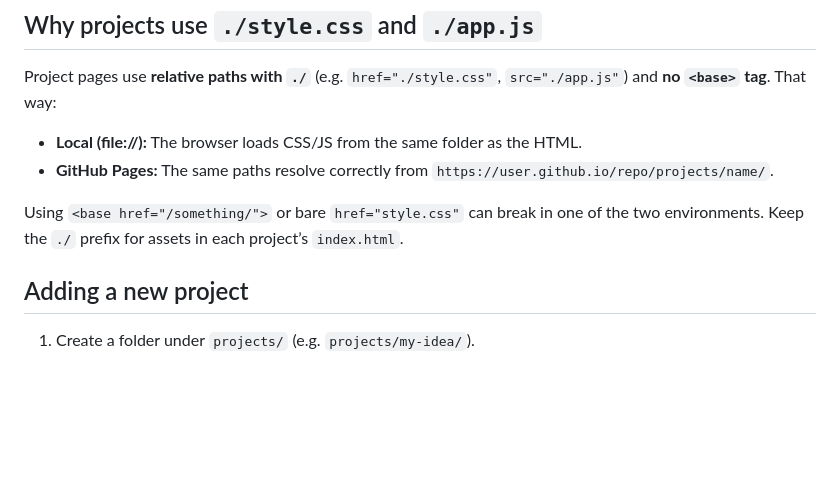
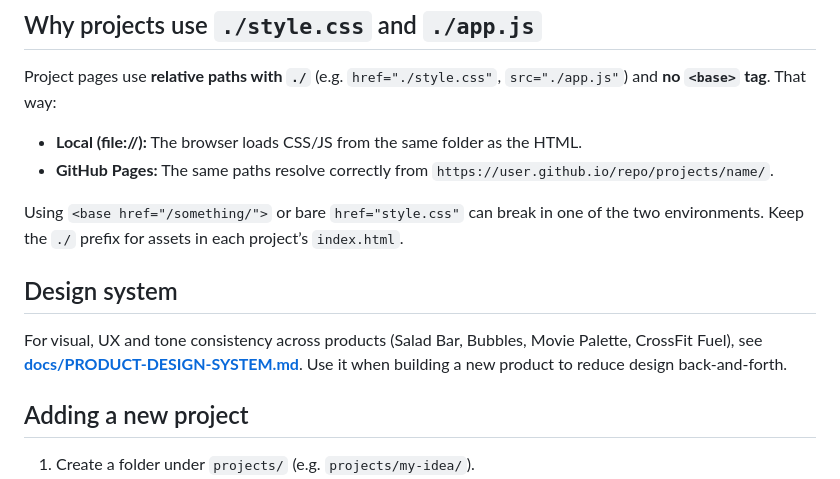
Before and after one commit to DBGY89/proto, a Markdown page: README.md, the part around the change. Drawn GitHub-style; blank space fills up the shorter version.

Commit message:
README: add Design system section linking to docs/PRODUCT-DESIGN-SYSTEM.md
Made-with: Cursor

```diff
--- a/README.md
+++ b/README.md
@@ -43,6 +43,10 @@ Project pages use **relative paths with `./`** (e.g. `href="./style.css"`, `src=
 - **GitHub Pages:** The same paths resolve correctly from `https://user.github.io/repo/projects/name/`.
 
 Using `<base href="/something/">` or bare `href="style.css"` can break in one of the two environments. Keep the `./` prefix for assets in each project’s `index.html`.
+
+## Design system
+
+For visual, UX and tone consistency across products (Salad Bar, Bubbles, Movie Palette, CrossFit Fuel), see **[docs/PRODUCT-DESIGN-SYSTEM.md](docs/PRODUCT-DESIGN-SYSTEM.md)**. Use it when building a new product to reduce design back-and-forth.
 
 ## Adding a new project
 
```
